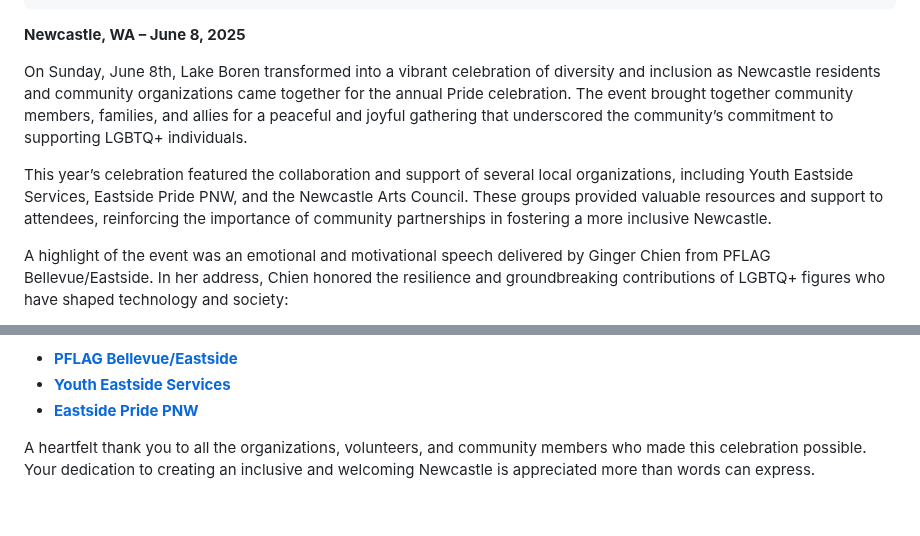
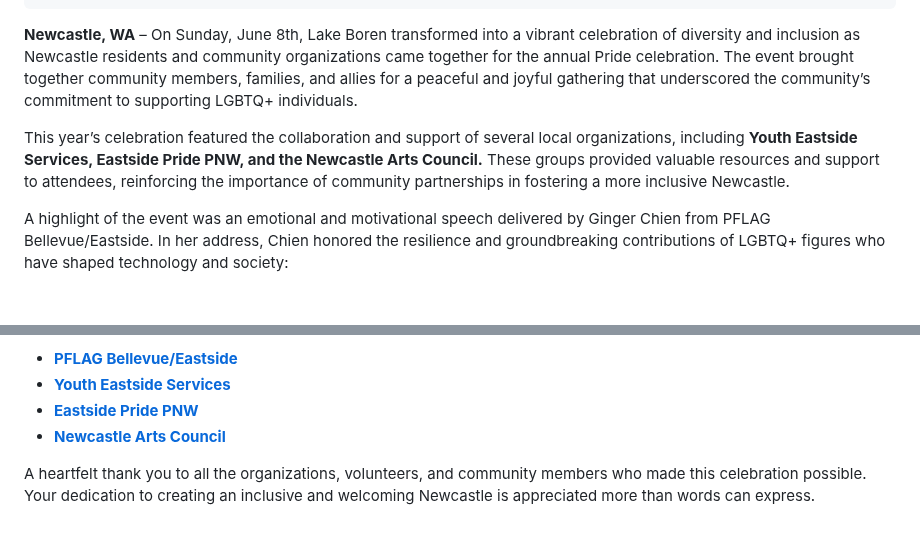
Before and after one commit to technotenshi/newcastle-lgbt, a Markdown page: content/news/20250608-01-newcastle-pride-2025-lake-boren.md, 2 parts joined by grey strips. Rendered like a GitHub page; blank space fills up the shorter version.

```diff
--- a/content/news/20250608-01-newcastle-pride-2025-lake-boren.md
+++ b/content/news/20250608-01-newcastle-pride-2025-lake-boren.md
@@ -16,11 +16,9 @@ carousel:
       alt: "A colorful Pride banner displayed at the event"
 ---
 
-**Newcastle, WA – June 8, 2025**
+**Newcastle, WA** – On Sunday, June 8th, Lake Boren transformed into a vibrant celebration of diversity and inclusion as Newcastle residents and community organizations came together for the annual Pride celebration. The event brought together community members, families, and allies for a peaceful and joyful gathering that underscored the community’s commitment to supporting LGBTQ+ individuals.
 
-On Sunday, June 8th, Lake Boren transformed into a vibrant celebration of diversity and inclusion as Newcastle residents and community organizations came together for the annual Pride celebration. The event brought together community members, families, and allies for a peaceful and joyful gathering that underscored the community’s commitment to supporting LGBTQ+ individuals.
-
-This year’s celebration featured the collaboration and support of several local organizations, including Youth Eastside Services, Eastside Pride PNW, and the Newcastle Arts Council. These groups provided valuable resources and support to attendees, reinforcing the importance of community partnerships in fostering a more inclusive Newcastle.
+This year’s celebration featured the collaboration and support of several local organizations, including **Youth Eastside Services, Eastside Pride PNW, and the Newcastle Arts Council.** These groups provided valuable resources and support to attendees, reinforcing the importance of community partnerships in fostering a more inclusive Newcastle.
 
 A highlight of the event was an emotional and motivational speech delivered by Ginger Chien from PFLAG Bellevue/Eastside. In her address, Chien honored the resilience and groundbreaking contributions of LGBTQ+ figures who have shaped technology and society:
 
@@ -56,5 +54,6 @@ We reached out to the Newcastle City Councilmembers who attended the event—Ari
 - [**PFLAG Bellevue/Eastside**](https://pflagbellevue.org/)
 - [**Youth Eastside Services**](https://www.youtheastsideservices.org/)
 - [**Eastside Pride PNW**](https://www.eastsidepridepnw.com/)
+- [**Newcastle Arts Council**](https://www.newcastlewaarts.org/)
 
 A heartfelt thank you to all the organizations, volunteers, and community members who made this celebration possible. Your dedication to creating an inclusive and welcoming Newcastle is appreciated more than words can express.
```
